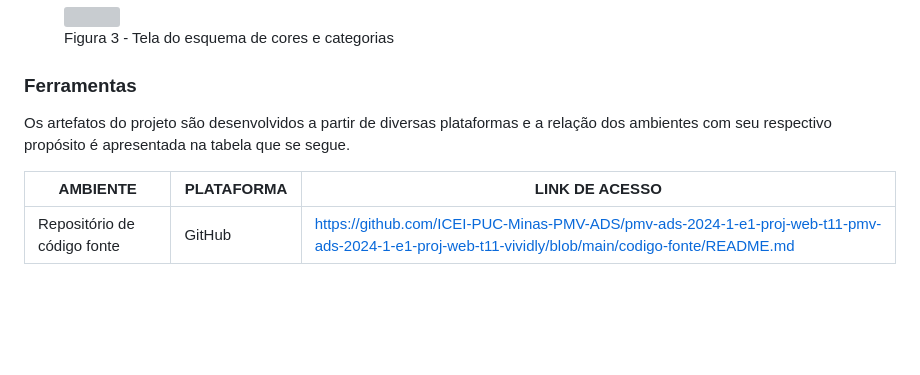
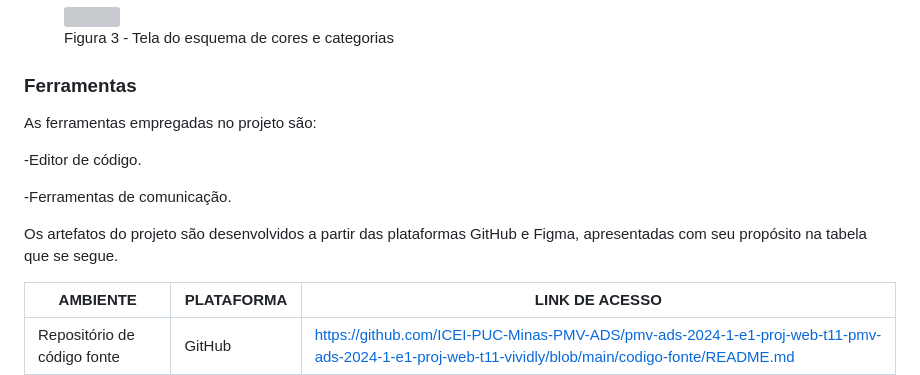
Before and after one commit to ICEI-PUC-Minas-PMV-ADS/pmv-ads-2024-1-e1-proj-web-t11-pmv-ads-2024-1-e1-proj-web-t11-vividly, a Markdown page: documentos/03-Metodologia.md, the part around the change. GitHub-like rendering; blank space fills up the shorter version; grey boxes are pictures that could not be loaded.

```diff
--- a/documentos/03-Metodologia.md
+++ b/documentos/03-Metodologia.md
@@ -49,7 +49,14 @@ Figura 2 - Tela do kanban no GitHub utilizada pelo grupo
 
 ### Ferramentas
 
-Os artefatos do projeto são desenvolvidos a partir de diversas plataformas e a relação dos ambientes com seu respectivo propósito é apresentada na tabela que se segue.
+As ferramentas empregadas no projeto são:
+
+-Editor de código.
+
+-Ferramentas de comunicação.
+
+Os artefatos do projeto são desenvolvidos a partir das plataformas GitHub e Figma, apresentadas com seu propósito na tabela que se segue.
+
 
 | AMBIENTE                            | PLATAFORMA                         | LINK DE ACESSO                         |
 |-------------------------------------|------------------------------------|----------------------------------------|
```
